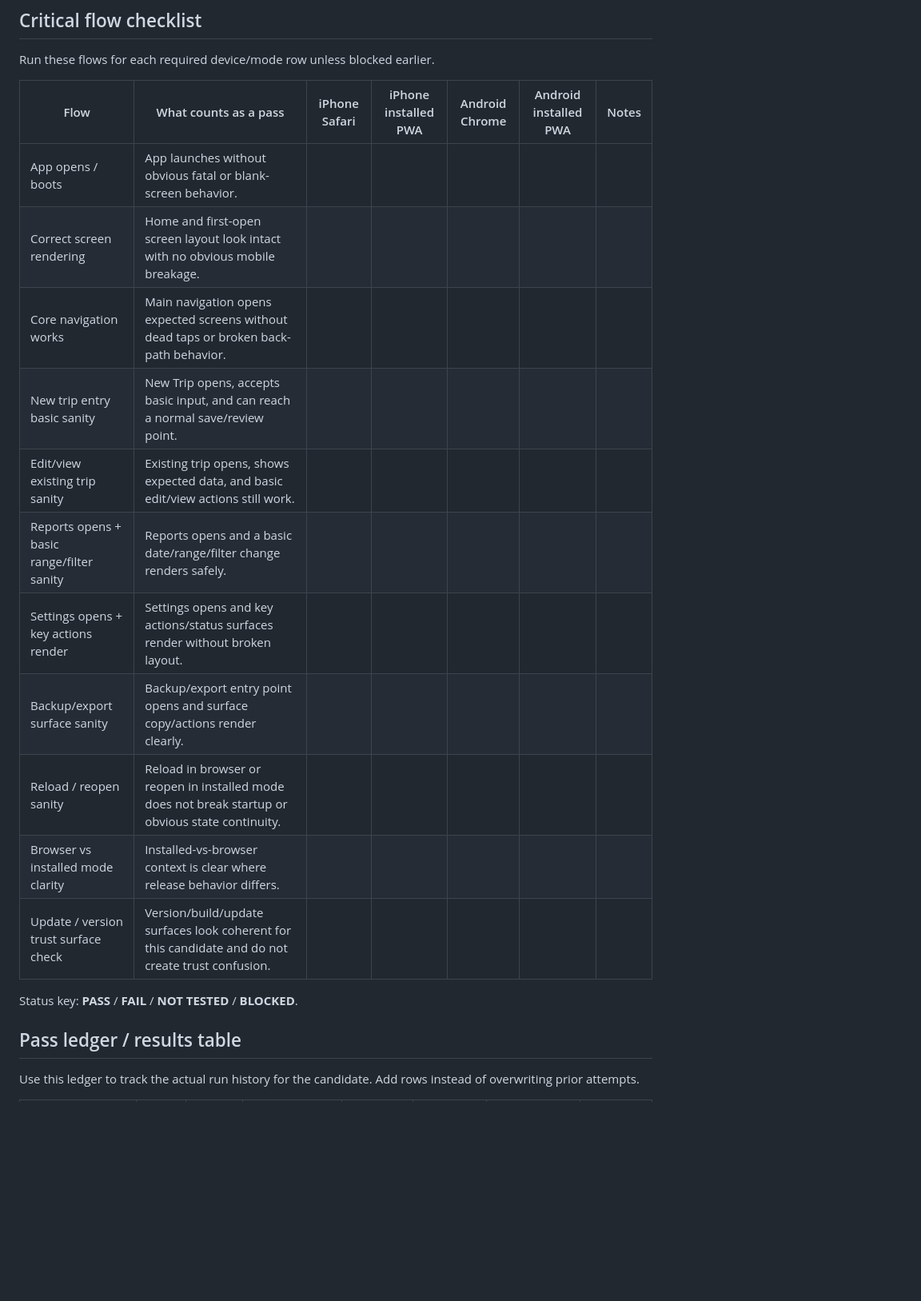
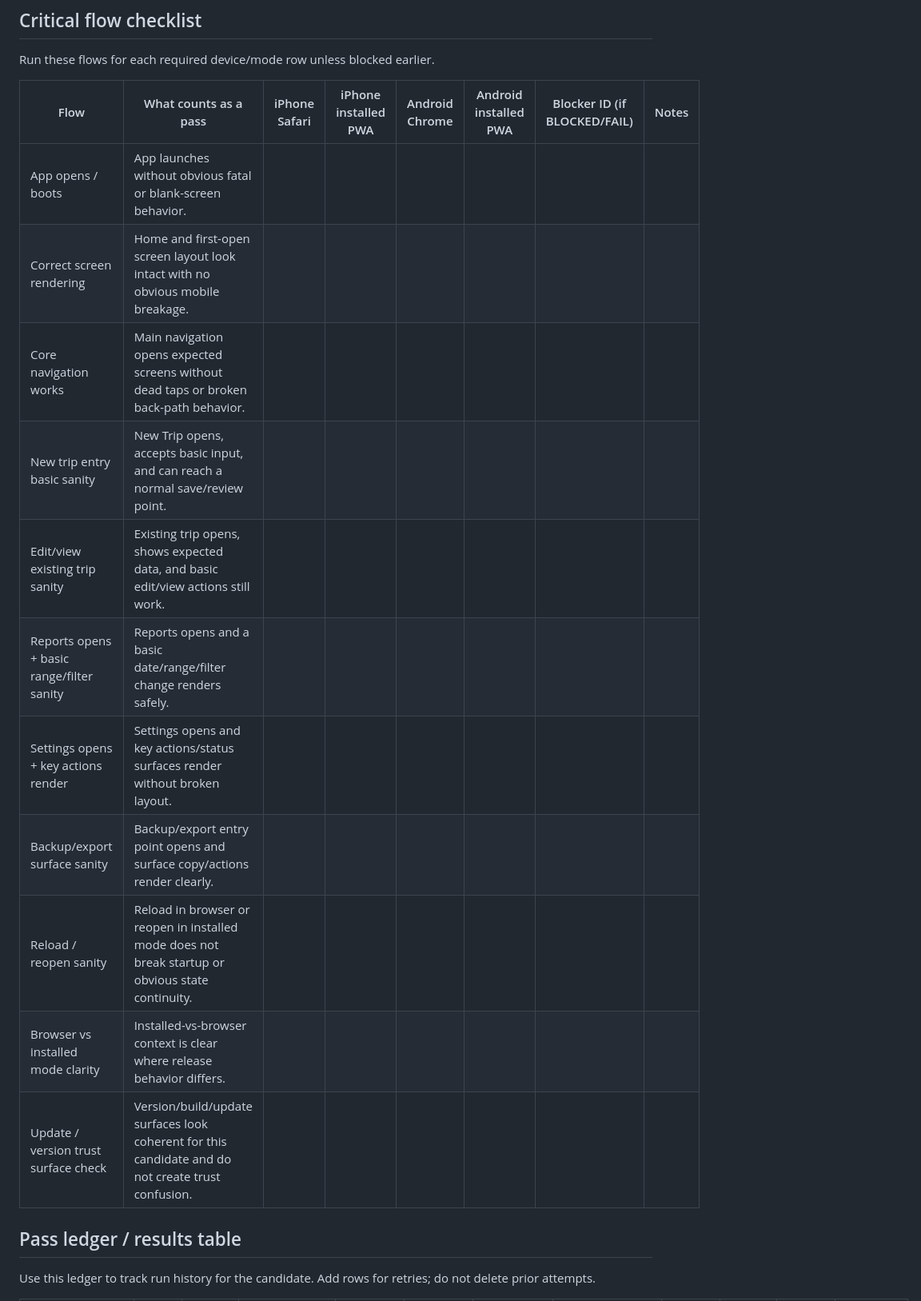
Before and after one commit to ClamDigga76/shellfish-tracker, a Markdown page: docs/release-candidate-pwa-validation-matrix.md, the part around one of its changes. Shown at 80% size. GitHub-like rendering; blank space fills up the shorter version.

```diff
--- a/docs/release-candidate-pwa-validation-matrix.md
+++ b/docs/release-candidate-pwa-validation-matrix.md
@@ -43,22 +60,20 @@ Use one row per real test environment.
 ## Critical flow checklist
 Run these flows for each required device/mode row unless blocked earlier.
 
-| Flow | What counts as a pass | iPhone Safari | iPhone installed PWA | Android Chrome | Android installed PWA | Notes |
-| --- | --- | --- | --- | --- | --- | --- |
-| App opens / boots | App launches without obvious fatal or blank-screen behavior. |  |  |  |  |  |
-| Correct screen rendering | Home and first-open screen layout look intact with no obvious mobile breakage. |  |  |  |  |  |
-| Core navigation works | Main navigation opens expected screens without dead taps or broken back-path behavior. |  |  |  |  |  |
-| New trip entry basic sanity | New Trip opens, accepts basic input, and can reach a normal save/review point. |  |  |  |  |  |
-| Edit/view existing trip sanity | Existing trip opens, shows expected data, and basic edit/view actions still work. |  |  |  |  |  |
-| Reports opens + basic range/filter sanity | Reports opens and a basic date/range/filter change renders safely. |  |  |  |  |  |
-| Settings opens + key actions render | Settings opens and key actions/status surfaces render without broken layout. |  |  |  |  |  |
-| Backup/export surface sanity | Backup/export entry point opens and surface copy/actions render clearly. |  |  |  |  |  |
-| Reload / reopen sanity | Reload in browser or reopen in installed mode does not break startup or obvious state continuity. |  |  |  |  |  |
-| Browser vs installed mode clarity | Installed-vs-browser context is clear where release behavior differs. |  |  |  |  |  |
-| Update / version trust surface check | Version/build/update surfaces look coherent for this candidate and do not create trust confusion. |  |  |  |  |  |
-
-Status key: **PASS** / **FAIL** / **NOT TESTED** / **BLOCKED**.
+| Flow | What counts as a pass | iPhone Safari | iPhone installed PWA | Android Chrome | Android installed PWA | Blocker ID (if BLOCKED/FAIL) | Notes |
+| --- | --- | --- | --- | --- | --- | --- | --- |
+| App opens / boots | App launches without obvious fatal or blank-screen behavior. |  |  |  |  |  |  |
+| Correct screen rendering | Home and first-open screen layout look intact with no obvious mobile breakage. |  |  |  |  |  |  |
+| Core navigation works | Main navigation opens expected screens without dead taps or broken back-path behavior. |  |  |  |  |  |  |
+| New trip entry basic sanity | New Trip opens, accepts basic input, and can reach a normal save/review point. |  |  |  |  |  |  |
+| Edit/view existing trip sanity | Existing trip opens, shows expected data, and basic edit/view actions still work. |  |  |  |  |  |  |
+| Reports opens + basic range/filter sanity | Reports opens and a basic date/range/filter change renders safely. |  |  |  |  |  |  |
+| Settings opens + key actions render | Settings opens and key actions/status surfaces render without broken layout. |  |  |  |  |  |  |
+| Backup/export surface sanity | Backup/export entry point opens and surface copy/actions render clearly. |  |  |  |  |  |  |
+| Reload / reopen sanity | Reload in browser or reopen in installed mode does not break startup or obvious state continuity. |  |  |  |  |  |  |
+| Browser vs installed mode clarity | Installed-vs-browser context is clear where release behavior differs. |  |  |  |  |  |  |
+| Update / version trust surface check | Version/build/update surfaces look coherent for this candidate and do not create trust confusion. |  |  |  |  |  |  |
 
 ## Pass ledger / results table
-Use this ledger to track the actual run history for the candidate. Add rows instead of overwriting prior attempts.
+Use this ledger to track run history for the candidate. Add rows for retries; do not delete prior attempts.
 
```
Also changed, not shown: other parts of docs/release-candidate-pwa-validation-matrix.md (+59 -24 lines).
